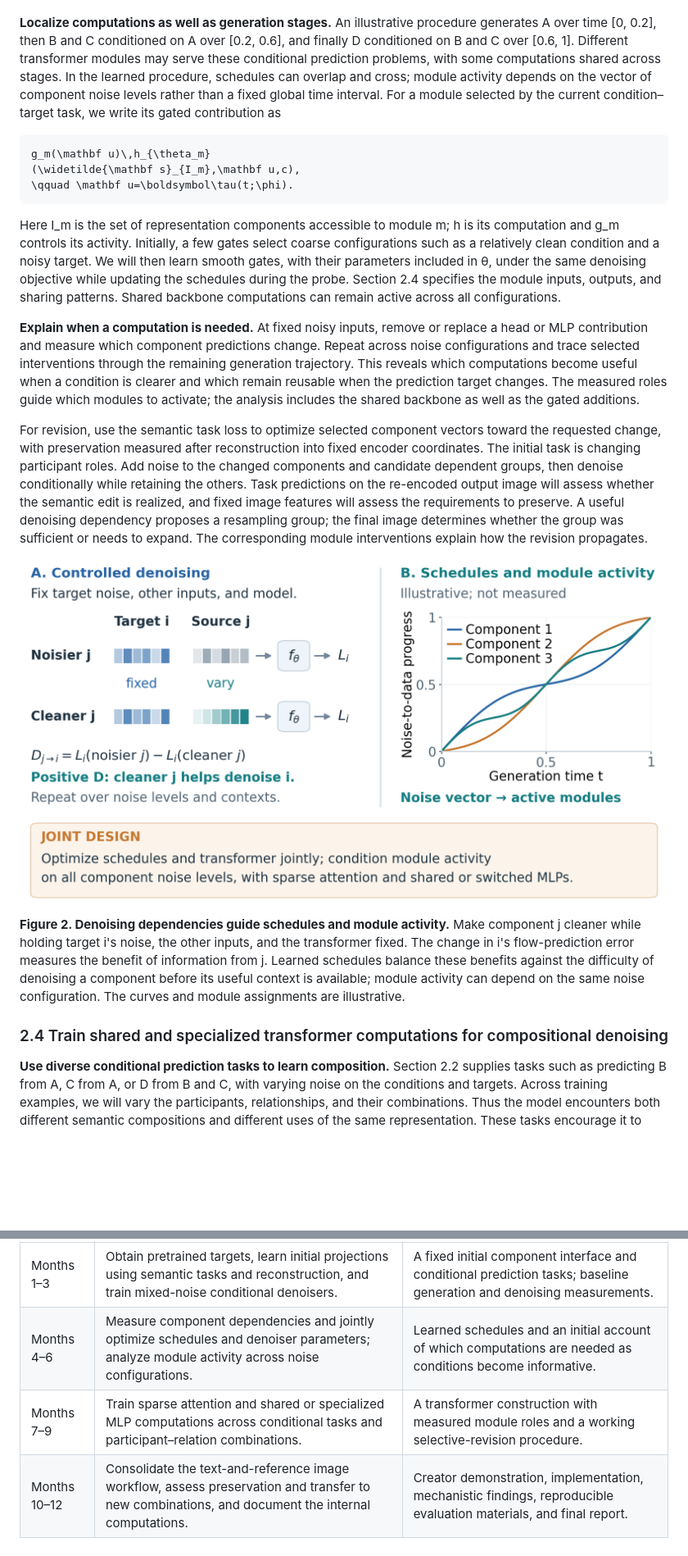
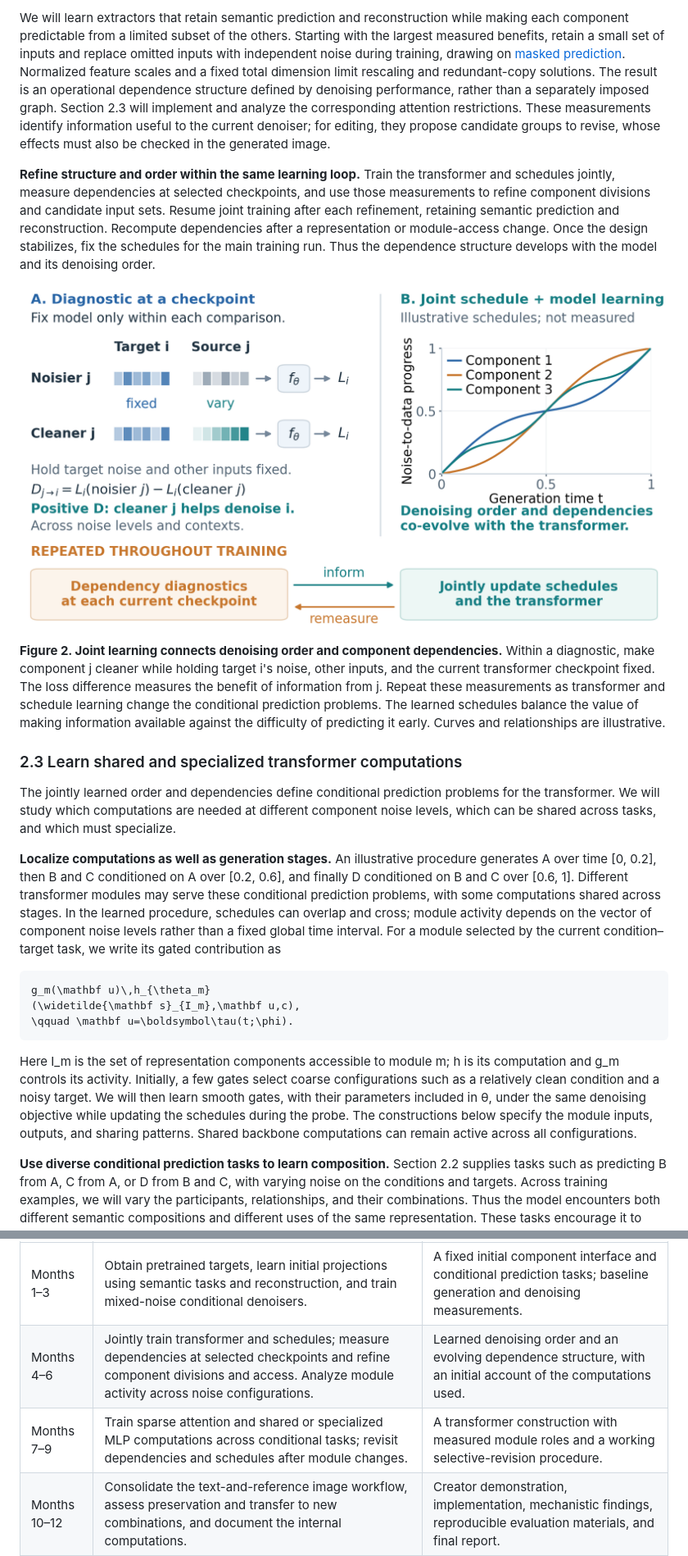
Before and after one commit to chengxiang/sonyproposal, a Markdown page: proposal_draft.md, 2 parts joined by grey strips. Shown at 82% size. Rendered like a GitHub page; pictures changed too: figures/fig2_recovery_schedule.png; blank space fills up the shorter version.

````diff
--- a/proposal_draft.md
+++ b/proposal_draft.md
@@ -139,3 +134,15 @@ f_{\theta,k}(\widehat{\mathbf s}_t,\boldsymbol\tau(t;\phi),c).
+We will learn extractors that retain semantic prediction and reconstruction while making each component predictable from a limited subset of the others. Starting with the largest measured benefits, retain a small set of inputs and replace omitted inputs with independent noise during training, drawing on [masked prediction][multimae]. Normalized feature scales and a fixed total dimension limit rescaling and redundant-copy solutions. The result is an operational dependence structure defined by denoising performance, rather than a separately imposed graph. Section 2.3 will implement and analyze the corresponding attention restrictions. These measurements identify information useful to the current denoiser; for editing, they propose candidate groups to revise, whose effects must also be checked in the generated image.
+
+**Refine structure and order within the same learning loop.** Train the transformer and schedules jointly, measure dependencies at selected checkpoints, and use those measurements to refine component divisions and candidate input sets. Resume joint training after each refinement, retaining semantic prediction and reconstruction. Recompute dependencies after a representation or module-access change. Once the design stabilizes, fix the schedules for the main training run. Thus the dependence structure develops with the model and its denoising order.
+
+![Figure 2: joint learning of dependencies and denoising order](figures/fig2_recovery_schedule.png)
+
+**Figure 2. Joint learning connects denoising order and component dependencies.** Within a diagnostic, make component j cleaner while holding target i's noise, other inputs, and the current transformer checkpoint fixed. The loss difference measures the benefit of information from j. Repeat these measurements as transformer and schedule learning change the conditional prediction problems. The learned schedules balance the value of making information available against the difficulty of predicting it early. Curves and relationships are illustrative.
+
+### 2.3 Learn shared and specialized transformer computations
+
+The jointly learned order and dependencies define conditional prediction problems for the transformer. We will study which computations are needed at different component noise levels, which can be shared across tasks, and which must specialize.
+
 **Localize computations as well as generation stages.** An illustrative procedure generates A over time [0, 0.2], then B and C conditioned on A over [0.2, 0.6], and finally D conditioned on B and C over [0.6, 1]. Different transformer modules may serve these conditional prediction problems, with some computations shared across stages. In the learned procedure, schedules can overlap and cross; module activity depends on the vector of component noise levels rather than a fixed global time interval. For a module selected by the current condition–target task, we write its gated contribution as
 
 ```math
@@ -144,17 +151,7 @@ g_m(\mathbf u)\,h_{\theta_m}
 \qquad \mathbf u=\boldsymbol\tau(t;\phi).
 ```
 
-Here I_m is the set of representation components accessible to module m; h is its computation and g_m controls its activity. Initially, a few gates select coarse configurations such as a relatively clean condition and a noisy target. We will then learn smooth gates, with their parameters included in θ, under the same denoising objective while updating the schedules during the probe. Section 2.4 specifies the module inputs, outputs, and sharing patterns. Shared backbone computations can remain active across all configurations.
-
-**Explain when a computation is needed.** At fixed noisy inputs, remove or replace a head or MLP contribution and measure which component predictions change. Repeat across noise configurations and trace selected interventions through the remaining generation trajectory. This reveals which computations become useful when a condition is clearer and which remain reusable when the prediction target changes. The measured roles guide which modules to activate; the analysis includes the shared backbone as well as the gated additions.
-
-For revision, use the semantic task loss to optimize selected component vectors toward the requested change, with preservation measured after reconstruction into fixed encoder coordinates. The initial task is changing participant roles. Add noise to the changed components and candidate dependent groups, then denoise conditionally while retaining the others. Task predictions on the re-encoded output image will assess whether the semantic edit is realized, and fixed image features will assess the requirements to preserve. A useful denoising dependency proposes a resampling group; the final image determines whether the group was sufficient or needs to expand. The corresponding module interventions explain how the revision propagates.
-
-![Figure 2: fig2 recovery schedule](figures/fig2_recovery_schedule.png)
-
-**Figure 2. Denoising dependencies guide schedules and module activity.** Make component j cleaner while holding target i's noise, the other inputs, and the transformer fixed. The change in i's flow-prediction error measures the benefit of information from j. Learned schedules balance these benefits against the difficulty of denoising a component before its useful context is available; module activity can depend on the same noise configuration. The curves and module assignments are illustrative.
-
-### 2.4 Train shared and specialized transformer computations for compositional denoising
+Here I_m is the set of representation components accessible to module m; h is its computation and g_m controls its activity. Initially, a few gates select coarse configurations such as a relatively clean condition and a noisy target. We will then learn smooth gates, with their parameters included in θ, under the same denoising objective while updating the schedules during the probe. The constructions below specify the module inputs, outputs, and sharing patterns. Shared backbone computations can remain active across all configurations.
 
 **Use diverse conditional prediction tasks to learn composition.** Section 2.2 supplies tasks such as predicting B from A, C from A, or D from B and C, with varying noise on the conditions and targets. Across training examples, we will vary the participants, relationships, and their combinations. Thus the model encounters both different semantic compositions and different uses of the same representation. These tasks encourage it to reuse a useful computation whenever the relevant information recurs.
 
@@ -234,8 +233,8 @@ The budget requests 1.5 months of PI salary and 12 months of graduate research a
 | Period | Main work | Concrete output |
 |---|---|---|
 | Months 1–3 | Obtain pretrained targets, learn initial projections using semantic tasks and reconstruction, and train mixed-noise conditional denoisers. | A fixed initial component interface and conditional prediction tasks; baseline generation and denoising measurements. |
-| Months 4–6 | Measure component dependencies and jointly optimize schedules and denoiser parameters; analyze module activity across noise configurations. | Learned schedules and an initial account of which computations are needed as conditions become informative. |
-| Months 7–9 | Train sparse attention and shared or specialized MLP computations across conditional tasks and participant–relation combinations. | A transformer construction with measured module roles and a working selective-revision procedure. |
+| Months 4–6 | Jointly train transformer and schedules; measure dependencies at selected checkpoints and refine component divisions and access. Analyze module activity across noise configurations. | Learned denoising order and an evolving dependence structure, with an initial account of the computations used. |
+| Months 7–9 | Train sparse attention and shared or specialized MLP computations across conditional tasks; revisit dependencies and schedules after module changes. | A transformer construction with measured module roles and a working selective-revision procedure. |
 | Months 10–12 | Consolidate the text-and-reference image workflow, assess preservation and transfer to new combinations, and document the internal computations. | Creator demonstration, implementation, mechanistic findings, reproducible evaluation materials, and final report. |
 
 We will retain the simplest sharing pattern that supports the conditional tasks. Where useful dependencies span several components, attention access can be expanded and computations shared at a coarser level. The common implementation allows useful representation or schedule improvements to be retained even when a particular module-sharing restriction is ineffective.
````
Also changed, not shown: other parts of proposal_draft.md (+33 -36 lines), figures/README.md (+3 -3 lines), latex/README.md (+1 -1 lines), figures/fig1_mechanism_overview.png, 6 other files.
